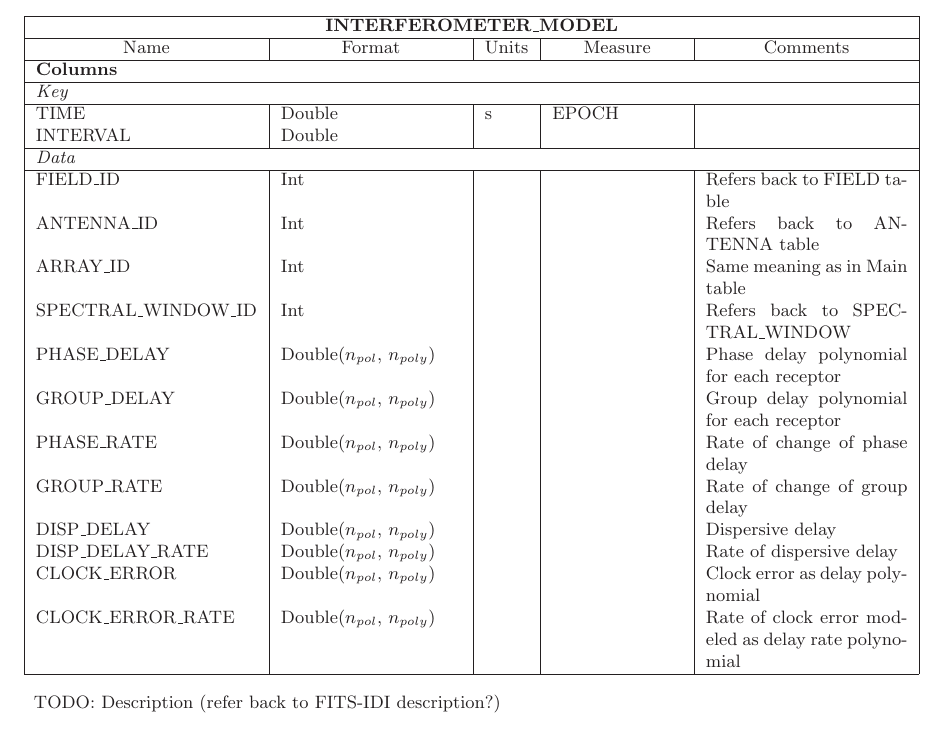
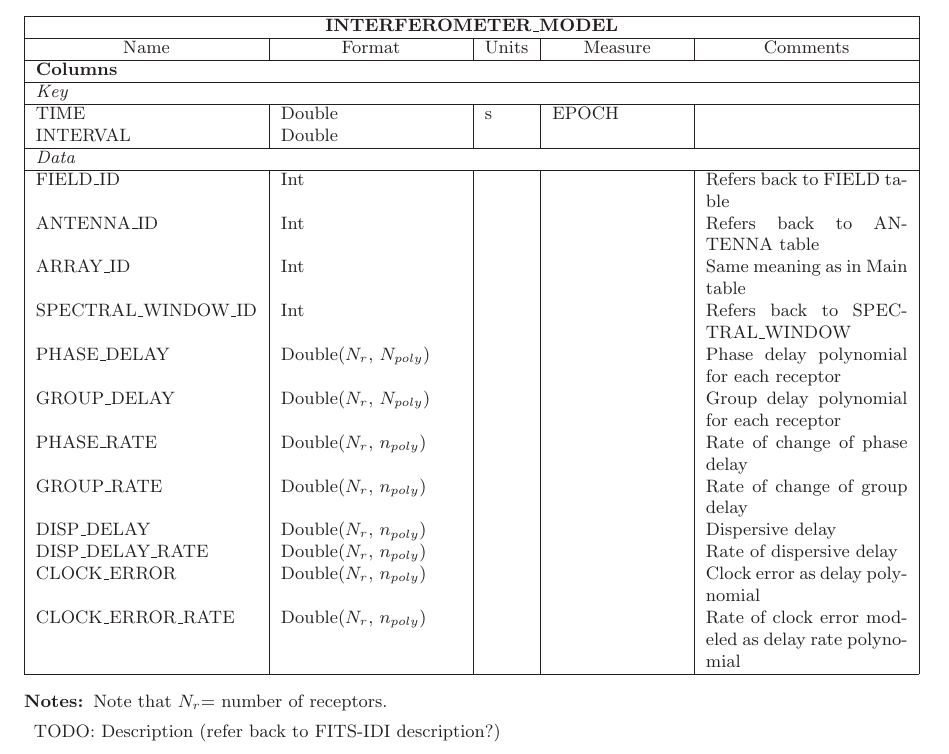
Before and after one commit to casacore/casacore-notes, a LaTeX document (264.tex): part of page 16 of 32, cut so that both start at the same text. Compiled offline with LaTeX, dvips and Ghostscript.

Commit message:
Replace N_poly by N_receptors in INTERFEROMETER_MODEL

```diff
--- a/264.tex
+++ b/264.tex
@@ -625,16 +625,19 @@ FIELD\_ID  & Int &    &      & Refers back to FIELD table\\
 ANTENNA\_ID & Int & & & Refers back to ANTENNA table\\
 ARRAY\_ID    & Int & & & Same meaning as in Main table\\
 SPECTRAL\_WINDOW\_ID & Int & & & Refers back to SPECTRAL\_WINDOW\\
-PHASE\_DELAY & Double($n_{pol}$, $n_{poly}$) & & & Phase delay polynomial for each receptor\\
-GROUP\_DELAY & Double($n_{pol}$, $n_{poly}$) & & & Group delay polynomial for each receptor\\
-PHASE\_RATE & Double($n_{pol}$, $n_{poly}$) & & & Rate of change of phase delay\\
-GROUP\_RATE & Double($n_{pol}$, $n_{poly}$) & & & Rate of change of group delay\\
-DISP\_DELAY & Double($n_{pol}$, $n_{poly}$) & & & Dispersive delay\\
-DISP\_DELAY\_RATE & Double($n_{pol}$, $n_{poly}$) & & & Rate of dispersive delay\\
-CLOCK\_ERROR & Double($n_{pol}$, $n_{poly}$) & & & Clock error as delay polynomial\\
-CLOCK\_ERROR\_RATE & Double($n_{pol}$, $n_{poly}$) & & & Rate of clock error modeled as delay rate polynomial\\
+PHASE\_DELAY & Double(\nr, $N_{poly}$) & & & Phase delay polynomial for each receptor\\
+GROUP\_DELAY & Double(\nr, $N_{poly}$) & & & Group delay polynomial for each receptor\\
+PHASE\_RATE & Double(\nr, $n_{poly}$) & & & Rate of change of phase delay\\
+GROUP\_RATE & Double(\nr, $n_{poly}$) & & & Rate of change of group delay\\
+DISP\_DELAY & Double(\nr, $n_{poly}$) & & & Dispersive delay\\
+DISP\_DELAY\_RATE & Double(\nr, $n_{poly}$) & & & Rate of dispersive delay\\
+CLOCK\_ERROR & Double(\nr, $n_{poly}$) & & & Clock error as delay polynomial\\
+CLOCK\_ERROR\_RATE & Double(\nr, $n_{poly}$) & & & Rate of clock error modeled as delay rate polynomial\\
 }
 \begin{description}
+
+\item[Notes:] Note that \nr = number of receptors.
+
 \item TODO: Description (refer back to FITS-IDI description?)
 \end{description}
 
```
Also changed, not shown: 264.pdf.
